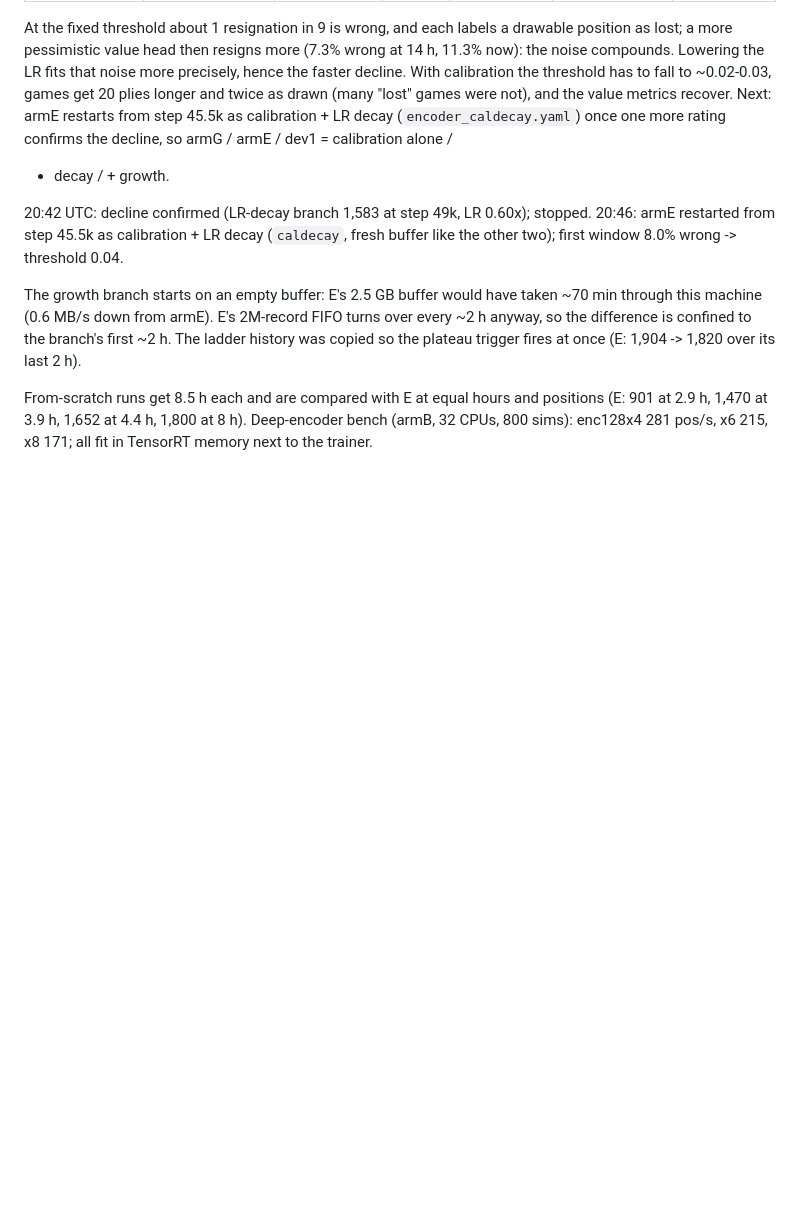
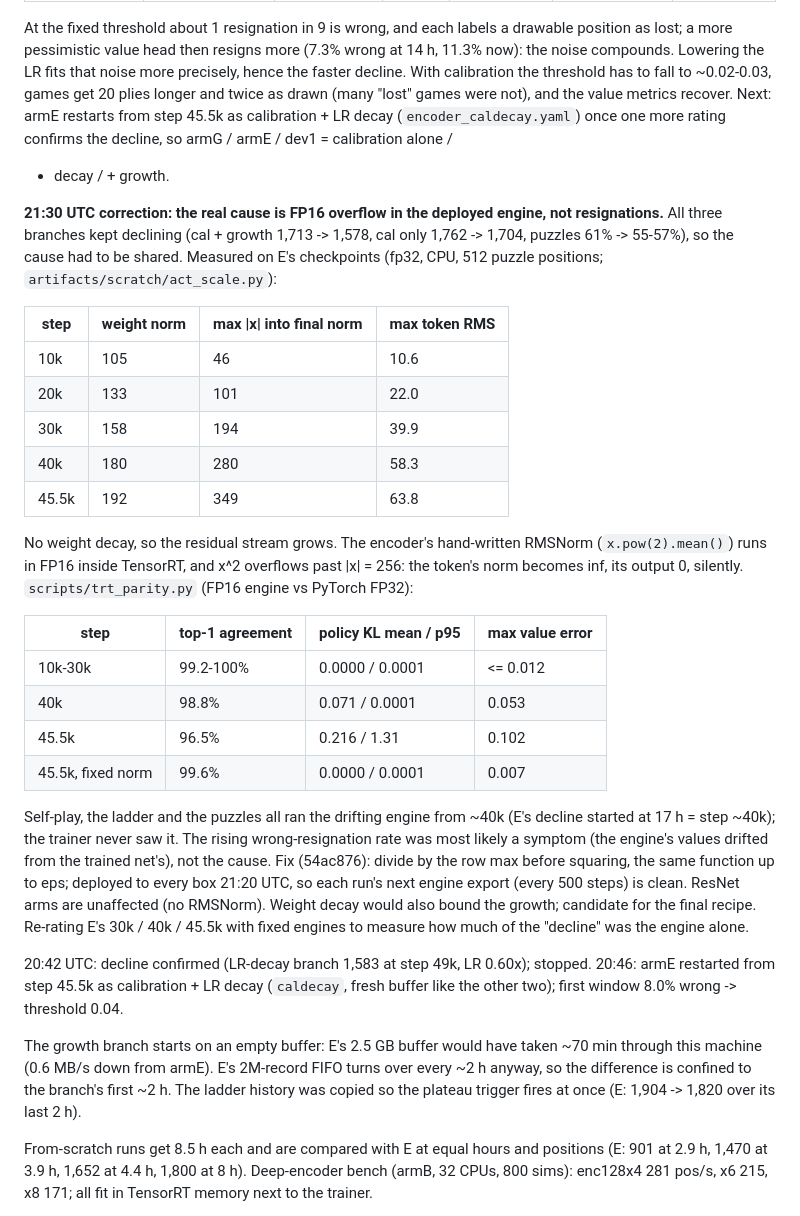
Before and after one commit to maxlegrec1/ChessRL, a Markdown page: docs/NEXT_ROUND.md, the part around the change. Drawn GitHub-style; blank space fills up the shorter version.

Commit message:
NEXT_ROUND.md: the encoder decline is FP16 overflow in the TensorRT RMSNorm
Co-Authored-By: Claude Opus 5.5 (1M context) <noreply@anthropic.com>

```diff
--- a/docs/NEXT_ROUND.md
+++ b/docs/NEXT_ROUND.md
@@ -243,6 +243,42 @@ from step 45.5k as calibration + LR decay (`encoder_caldecay.yaml`) once one
 more rating confirms the decline, so armG / armE / dev1 = calibration alone /
 + decay / + growth.
 
+**21:30 UTC correction: the real cause is FP16 overflow in the deployed
+engine, not resignations.** All three branches kept declining (cal + growth
+1,713 -> 1,578, cal only 1,762 -> 1,704, puzzles 61% -> 55-57%), so the cause
+had to be shared. Measured on E's checkpoints (fp32, CPU, 512 puzzle
+positions; `artifacts/scratch/act_scale.py`):
+
+| step | weight norm | max \|x\| into final norm | max token RMS |
+|---|---|---|---|
+| 10k | 105 | 46 | 10.6 |
+| 20k | 133 | 101 | 22.0 |
+| 30k | 158 | 194 | 39.9 |
+| 40k | 180 | 280 | 58.3 |
+| 45.5k | 192 | 349 | 63.8 |
+
+No weight decay, so the residual stream grows. The encoder's hand-written
+RMSNorm (`x.pow(2).mean()`) runs in FP16 inside TensorRT, and x^2 overflows
+past |x| = 256: the token's norm becomes inf, its output 0, silently.
+`scripts/trt_parity.py` (FP16 engine vs PyTorch FP32):
+
+| step | top-1 agreement | policy KL mean / p95 | max value error |
+|---|---|---|---|
+| 10k-30k | 99.2-100% | 0.0000 / 0.0001 | <= 0.012 |
+| 40k | 98.8% | 0.071 / 0.0001 | 0.053 |
+| 45.5k | 96.5% | 0.216 / 1.31 | 0.102 |
+| 45.5k, fixed norm | 99.6% | 0.0000 / 0.0001 | 0.007 |
+
+Self-play, the ladder and the puzzles all ran the drifting engine from ~40k
+(E's decline started at 17 h = step ~40k); the trainer never saw it. The
+rising wrong-resignation rate was most likely a symptom (the engine's values
+drifted from the trained net's), not the cause. Fix (54ac876): divide by the
+row max before squaring, the same function up to eps; deployed to every box
+21:20 UTC, so each run's next engine export (every 500 steps) is clean. ResNet
+arms are unaffected (no RMSNorm). Weight decay would also bound the growth;
+candidate for the final recipe. Re-rating E's 30k / 40k / 45.5k with fixed
+engines to measure how much of the "decline" was the engine alone.
+
 20:42 UTC: decline confirmed (LR-decay branch 1,583 at step 49k, LR 0.60x);
 stopped. 20:46: armE restarted from step 45.5k as calibration + LR decay
 (`caldecay`, fresh buffer like the other two); first window 8.0% wrong ->
```
